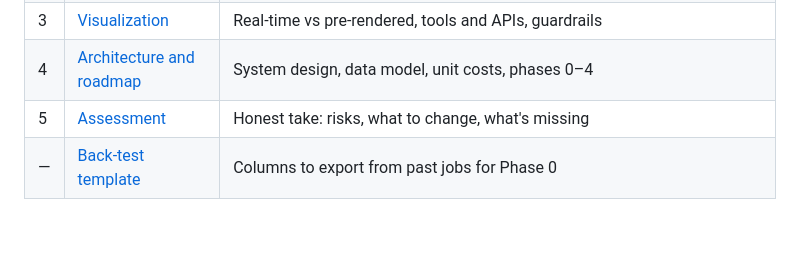
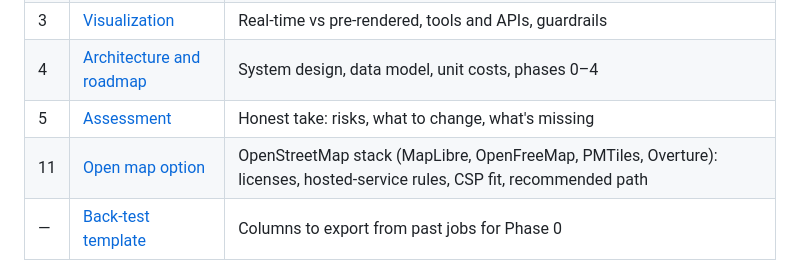
Before and after one commit to DOGECOIN87/curbquote, a Markdown page: README.md, the part around the change. Drawn GitHub-style; blank space fills up the shorter version.

```diff
--- a/README.md
+++ b/README.md
@@ -38,6 +38,7 @@ See [the functional prototype notes](docs/07-functional-prototype.md) for the im
 | 3 | [Visualization](docs/03-visualization.md) | Real-time vs pre-rendered, tools and APIs, guardrails |
 | 4 | [Architecture and roadmap](docs/04-architecture-and-roadmap.md) | System design, data model, unit costs, phases 0–4 |
 | 5 | [Assessment](docs/05-assessment.md) | Honest take: risks, what to change, what's missing |
+| 11 | [Open map option](docs/11-open-map-option.md) | OpenStreetMap stack (MapLibre, OpenFreeMap, PMTiles, Overture): licenses, hosted-service rules, CSP fit, recommended path |
 | — | [Back-test template](data/backtest-template.csv) | Columns to export from past jobs for Phase 0 |
 
 ## Executive summary
```
Also changed, not shown: docs/11-open-map-option.md (added, +102 -0 lines).
